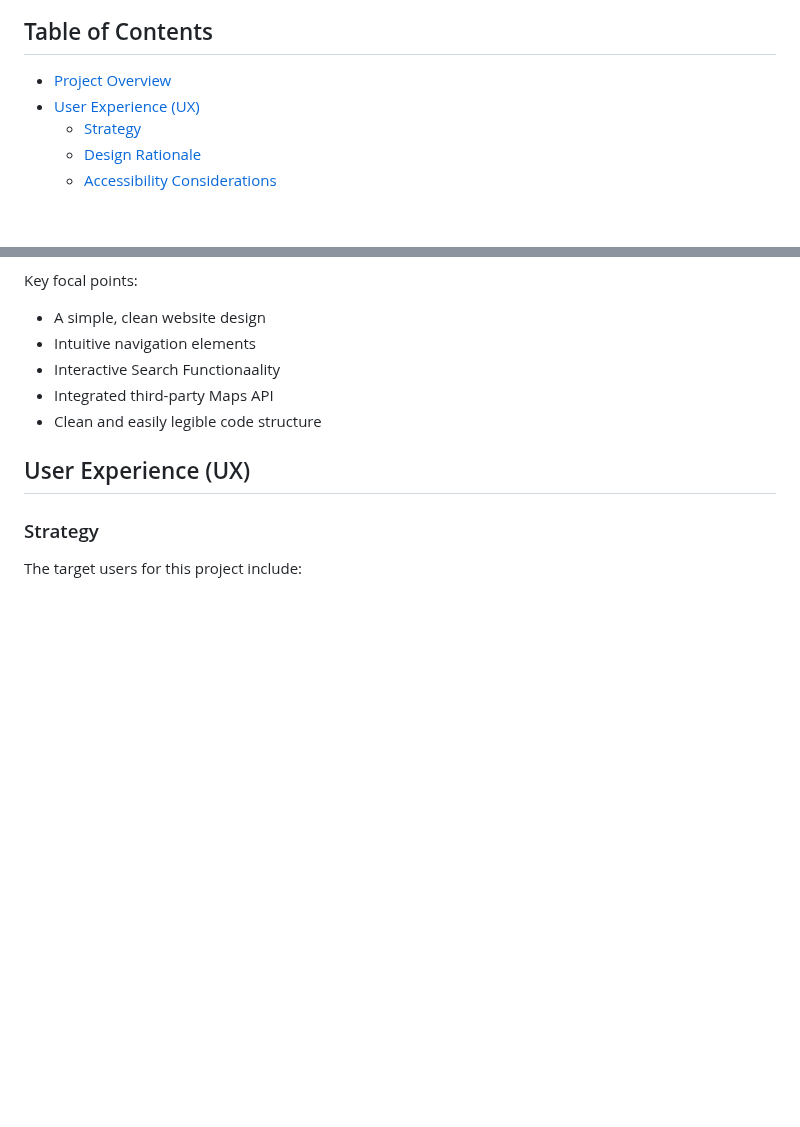
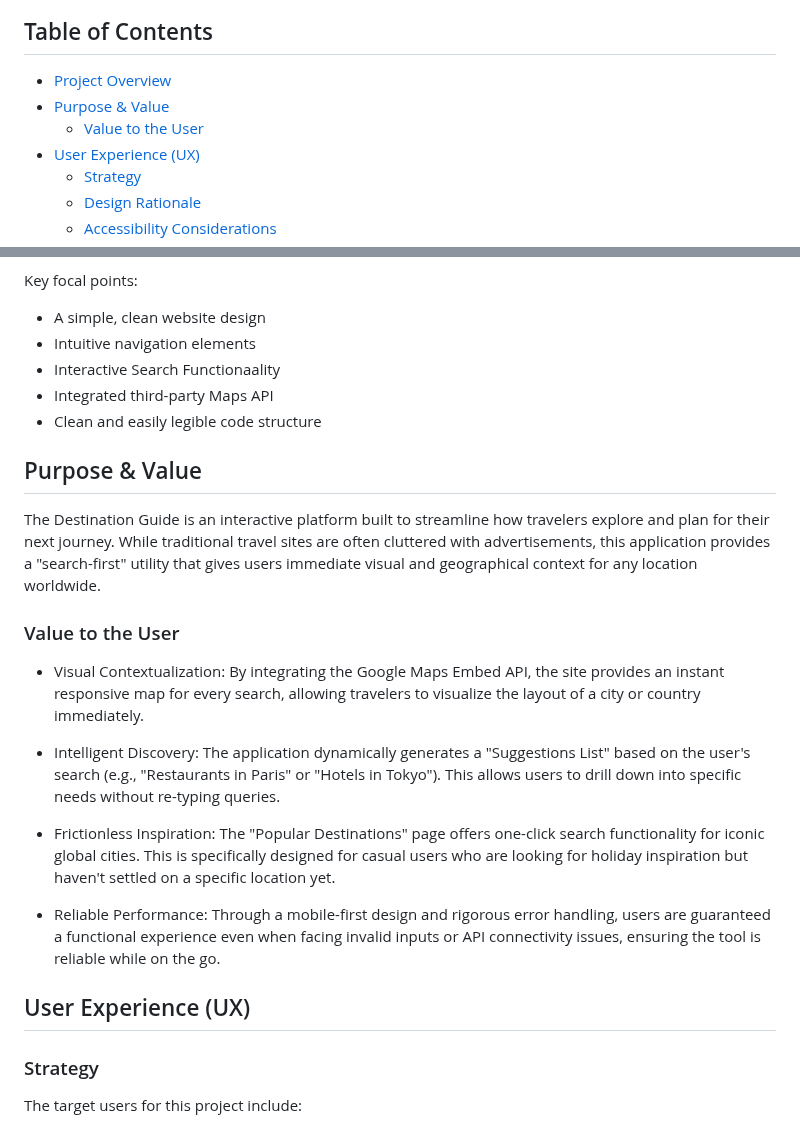
Before and after one commit to MHussainGit/Milestone-Project-2--destination-guide, a Markdown page: readme.md, 2 parts joined by grey strips. Rendered like a GitHub page; blank space fills up the shorter version.

Commit message:
Added a Purpose and value section to the readme

```diff
--- a/readme.md
+++ b/readme.md
@@ -5,6 +5,8 @@ A website designed to help people search for landmarks, attractions, restuarants
 ## Table of Contents
 
 - [Project Overview](#project-overview)
+- [Purpose & Value](#purpose--value)
+  - [Value to the User](#value-to-the-user)
 - [User Experience (UX)](#user-experience-ux)
   - [Strategy](#strategy)
   - [Design Rationale](#design-rationale)
@@ -40,6 +42,18 @@ Key focal points:
 - Interactive Search Functionaality
 - Integrated third-party Maps API
 - Clean and easily legible code structure
+
+## Purpose & Value
+The Destination Guide is an interactive platform built to streamline how travelers explore and plan for their next journey. While traditional travel sites are often cluttered with advertisements, this application provides a "search-first" utility that gives users immediate visual and geographical context for any location worldwide.
+
+### Value to the User
+- Visual Contextualization: By integrating the Google Maps Embed API, the site provides an instant responsive map for every search, allowing travelers to visualize the layout of a city or country immediately.
+
+- Intelligent Discovery: The application dynamically generates a "Suggestions List" based on the user's search (e.g., "Restaurants in Paris" or "Hotels in Tokyo"). This allows users to drill down into specific needs without re-typing queries.
+
+- Frictionless Inspiration: The "Popular Destinations" page offers one-click search functionality for iconic global cities. This is specifically designed for casual users who are looking for holiday inspiration but haven't settled on a specific location yet.
+
+- Reliable Performance: Through a mobile-first design and rigorous error handling, users are guaranteed a functional experience even when facing invalid inputs or API connectivity issues, ensuring the tool is reliable while on the go.
 
 ## User Experience (UX)
 
```
Also changed, not shown: other parts of readme.md (+4 -0 lines).
